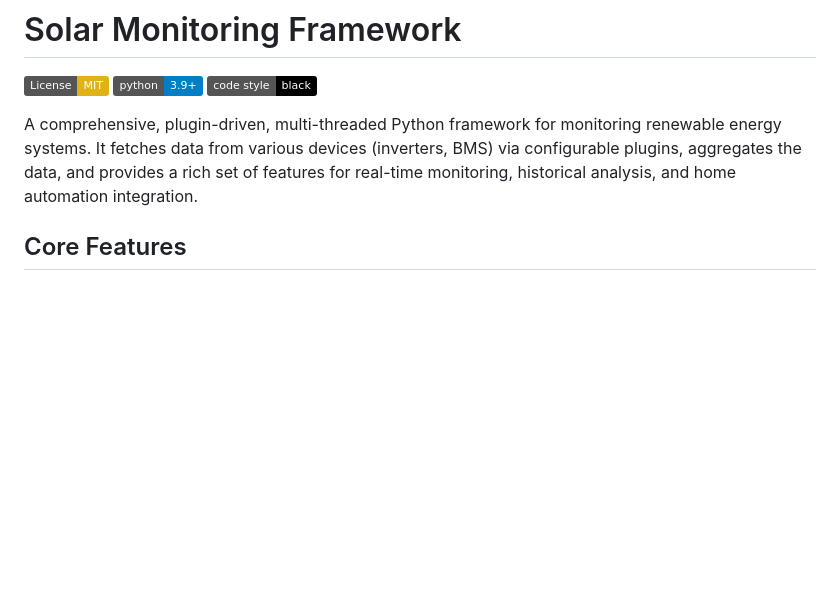
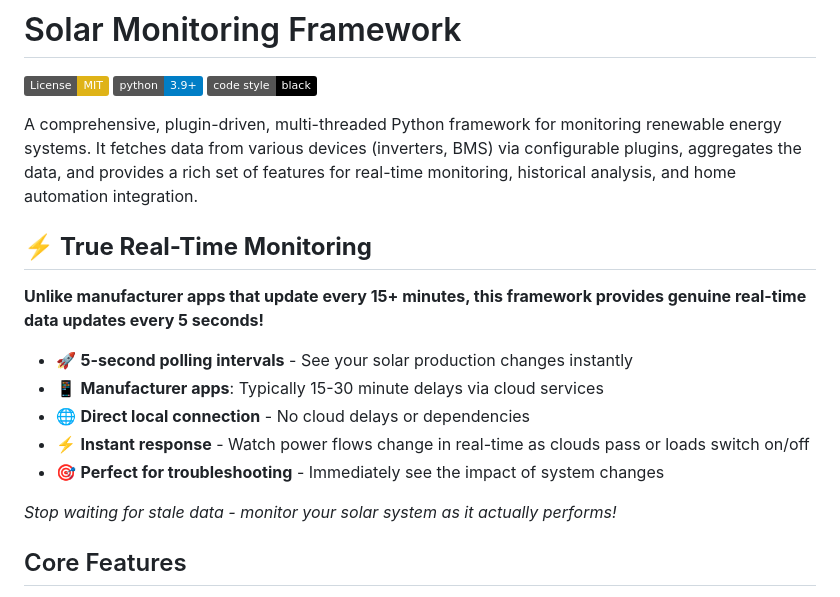
Before and after one commit to jcvsite/solar-monitoring, a Markdown page: README.md, the part around the change. GitHub-like rendering; badges without logos; blank space fills up the shorter version.

```diff
--- a/README.md
+++ b/README.md
@@ -5,6 +5,18 @@
 [![Code style: black](https://img.shields.io/badge/code%20style-black-000000.svg)](https://github.com/psf/black)
 
 A comprehensive, plugin-driven, multi-threaded Python framework for monitoring renewable energy systems. It fetches data from various devices (inverters, BMS) via configurable plugins, aggregates the data, and provides a rich set of features for real-time monitoring, historical analysis, and home automation integration.
+
+## ⚡ **True Real-Time Monitoring**
+
+**Unlike manufacturer apps that update every 15+ minutes, this framework provides genuine real-time data updates every 5 seconds!**
+
+- 🚀 **5-second polling intervals** - See your solar production changes instantly
+- 📱 **Manufacturer apps**: Typically 15-30 minute delays via cloud services
+- 🌐 **Direct local connection** - No cloud delays or dependencies
+- ⚡ **Instant response** - Watch power flows change in real-time as clouds pass or loads switch on/off
+- 🎯 **Perfect for troubleshooting** - Immediately see the impact of system changes
+
+*Stop waiting for stale data - monitor your solar system as it actually performs!*
 
 ## Core Features
 
```
